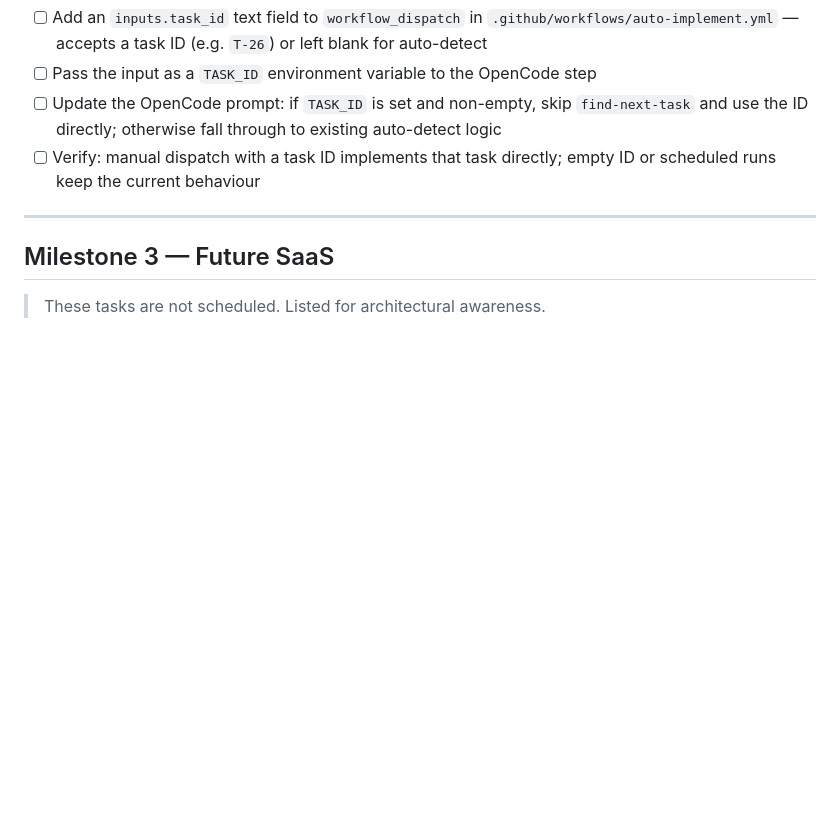
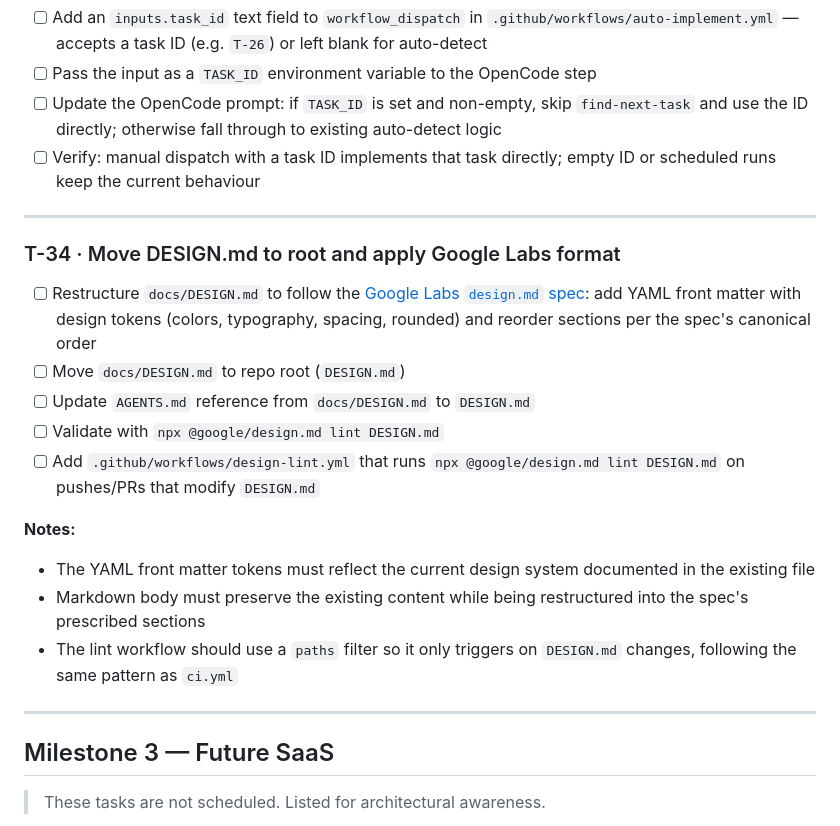
Before and after one commit to raschmitt/zapinit, a Markdown page: docs/tasks.md, the part around the change. Drawn GitHub-style; blank space fills up the shorter version.

Commit message:
chore: add T-34 task for DESIGN.md reformat and CI lint (#75)

```diff
--- a/docs/tasks.md
+++ b/docs/tasks.md
@@ -511,6 +511,21 @@ Add a `workflow_dispatch` input to the auto-implement workflow so the user can p
 
 ---
 
+### T-34 · Move DESIGN.md to root and apply Google Labs format
+
+- [ ] Restructure `docs/DESIGN.md` to follow the [Google Labs `design.md` spec](https://github.com/google-labs-code/design.md): add YAML front matter with design tokens (colors, typography, spacing, rounded) and reorder sections per the spec's canonical order
+- [ ] Move `docs/DESIGN.md` to repo root (`DESIGN.md`)
+- [ ] Update `AGENTS.md` reference from `docs/DESIGN.md` to `DESIGN.md`
+- [ ] Validate with `npx @google/design.md lint DESIGN.md`
+- [ ] Add `.github/workflows/design-lint.yml` that runs `npx @google/design.md lint DESIGN.md` on pushes/PRs that modify `DESIGN.md`
+
+**Notes:**
+- The YAML front matter tokens must reflect the current design system documented in the existing file
+- Markdown body must preserve the existing content while being restructured into the spec's prescribed sections
+- The lint workflow should use a `paths` filter so it only triggers on `DESIGN.md` changes, following the same pattern as `ci.yml`
+
+---
+
 ## Milestone 3 — Future SaaS
 
 > These tasks are not scheduled. Listed for architectural awareness.
```
